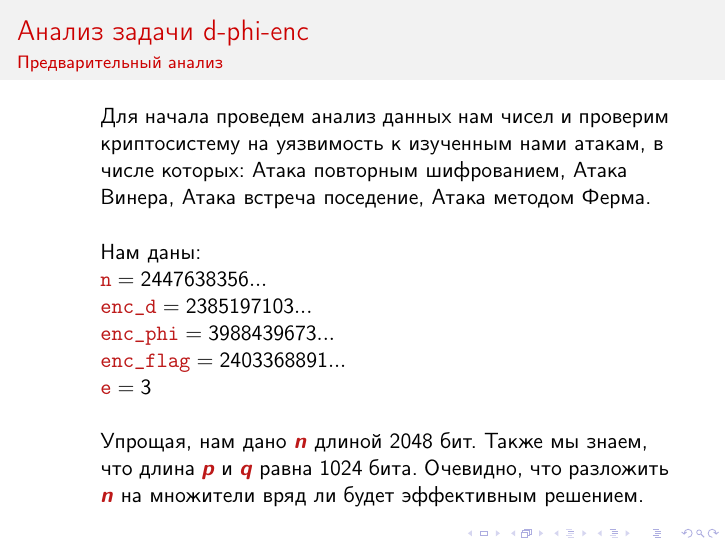
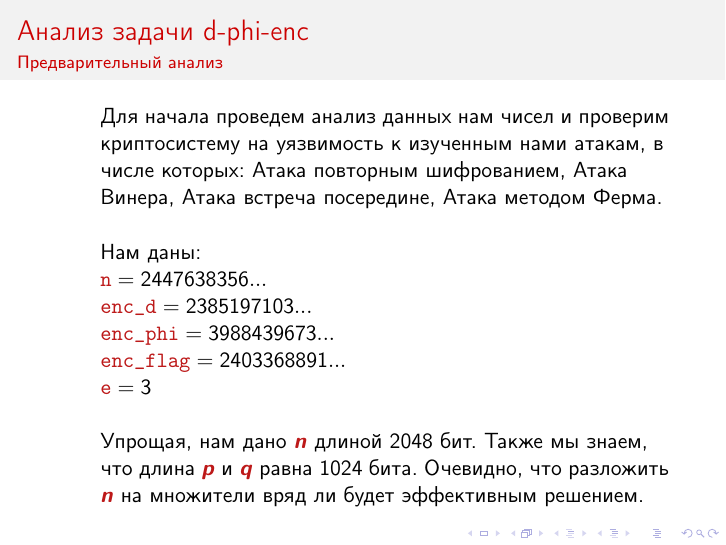
Before and after one commit to DKuligin/practice2023, LaTeX slides (presentation.tex): page 3 of 21. The pictures show the PDF file presentation.pdf that the author committed with the source.

Commit message:
Add files via upload

```diff
--- a/presentation.tex
+++ b/presentation.tex
@@ -63,7 +63,7 @@
 	\frametitle{\insertsection}
 	\framesubtitle{\insertsubsection}
     \begin{itemize}
-        Для начала проведем анализ данных нам чисел и проверим криптосистему на уязвимость к изученным нами атакам, в числе которых: Атака повторным шифрованием, Атака Винера, Атака встреча поседение, Атака методом Ферма.\newline\newline
+        Для начала проведем анализ данных нам чисел и проверим криптосистему на уязвимость к изученным нами атакам, в числе которых: Атака повторным шифрованием, Атака Винера, Атака встреча посередине, Атака методом Ферма.\newline\newline
         Нам даны:\newline
         $\alert{\texttt{n}} = 2447638356...$\newline
         $\alert{\texttt{enc\char`_d}} = 2385197103...$\newline
```
Also changed, not shown: presentation.pdf.
